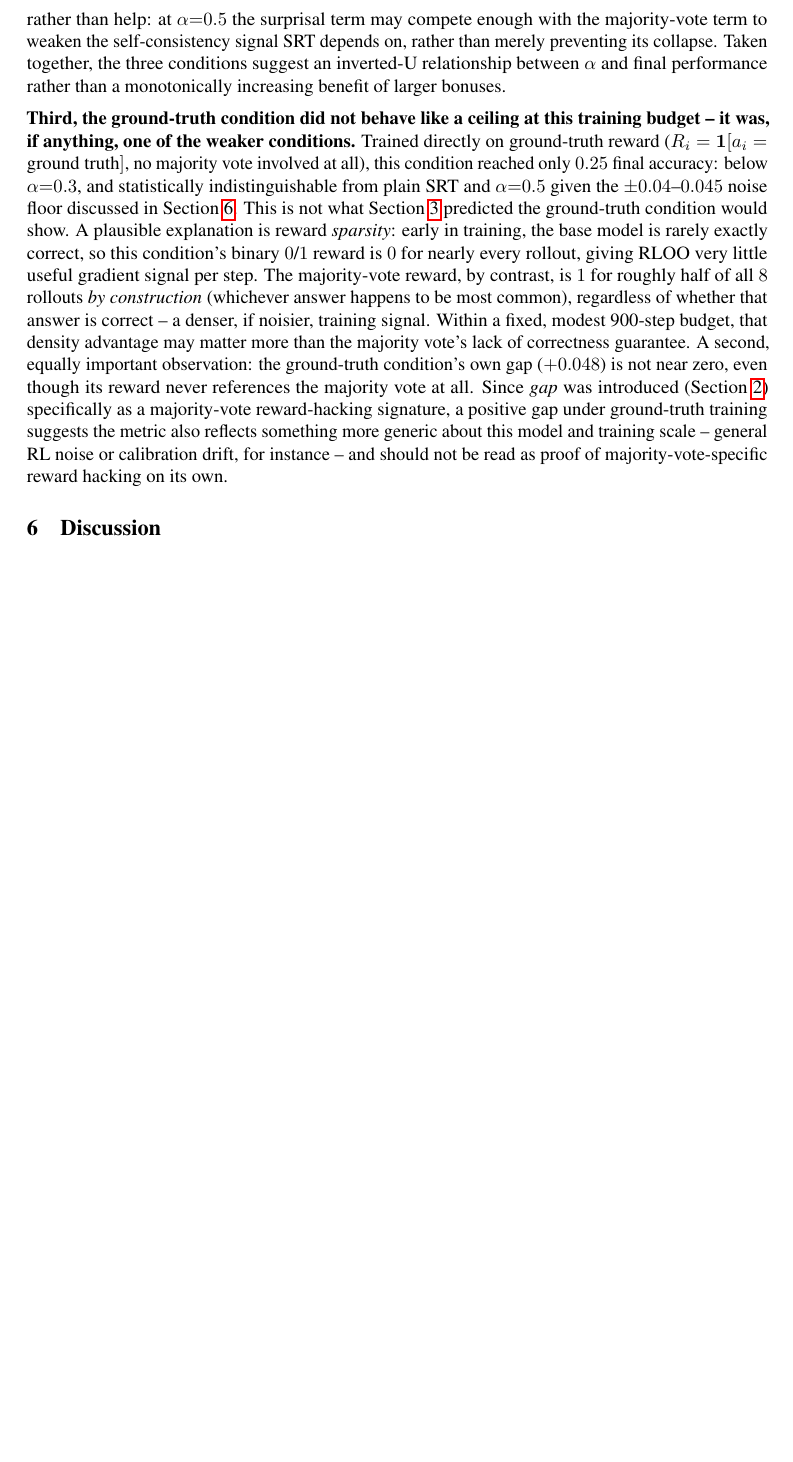
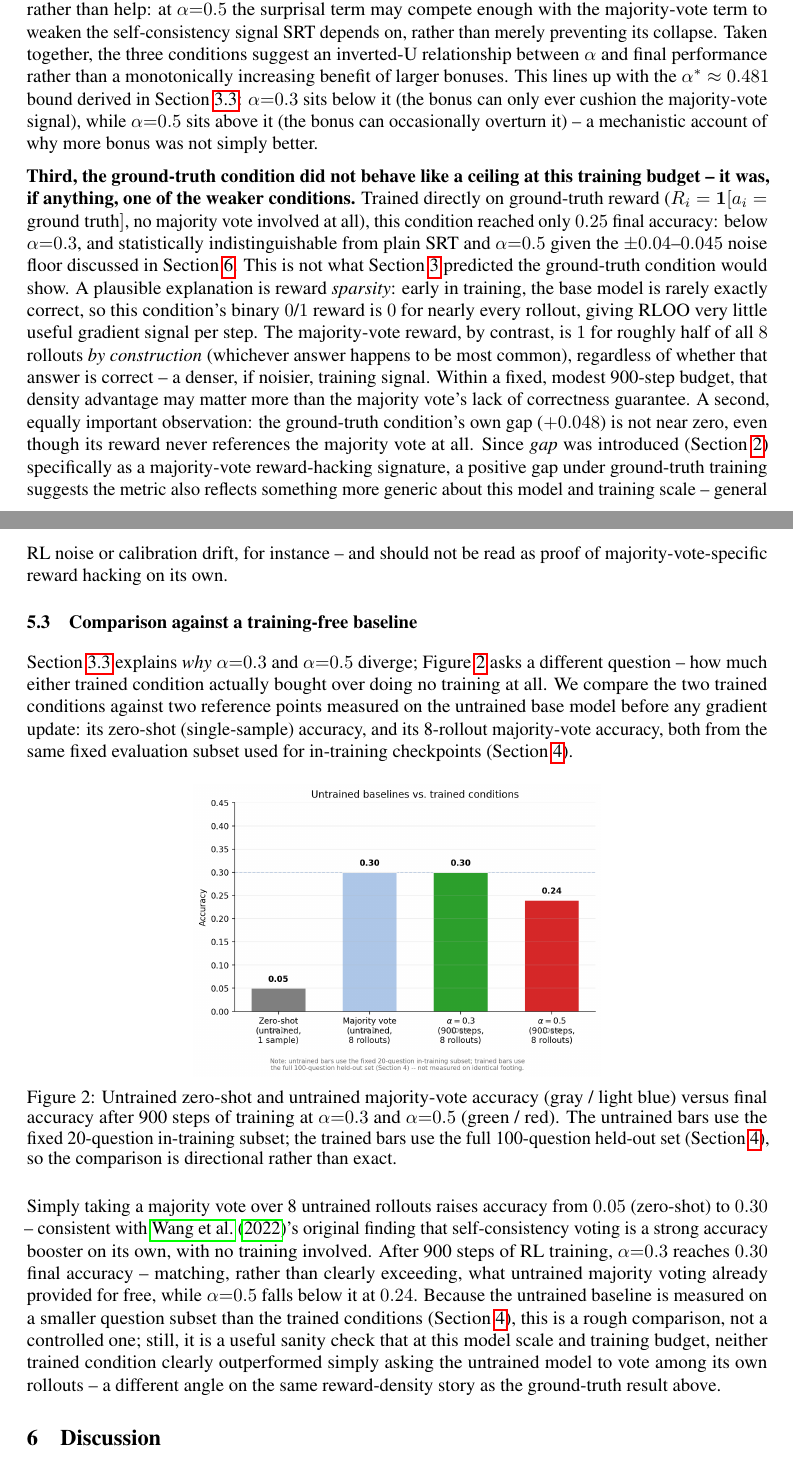
Before and after one commit to yuval-4241/RL_PROJECT, a LaTeX paper (overleaf/main.tex): part of page 8 of 12 before the commit and two parts of pages 8 and 9 of 14 after it, the two joined at a grey line, cut so that both start at the same text, the shorter picture padded with empty space. Compiled offline with pdfLaTeX.

Commit message:
added alpha analysis to report + 1 more plot

```diff
--- a/overleaf/main.tex
+++ b/overleaf/main.tex
@@ -556,7 +596,11 @@ majority-vote term to weaken the self-consistency signal SRT depends on,
 rather than merely preventing its collapse. Taken together, the three
 conditions suggest an inverted-U relationship between $\alpha$ and final
 performance rather than a monotonically increasing benefit of larger
-bonuses.
+bonuses. This lines up with the $\alpha^{*} \approx 0.481$ bound derived in
+Section~\ref{sec:alpha-bound}: $\alpha{=}0.3$ sits below it (the bonus can
+only ever cushion the majority-vote signal), while $\alpha{=}0.5$ sits above
+it (the bonus can occasionally overturn it) -- a mechanistic account of why
+more bonus was not simply better.
 
 \textbf{Third, the ground-truth condition did not behave like a ceiling at this
 training budget -- it was, if anything, one of the weaker conditions.}
@@ -583,6 +627,44 @@ suggests the metric also reflects something more generic about this model
 and training scale -- general RL noise or calibration drift, for instance
 -- and should not be read as proof of majority-vote-specific reward hacking
 on its own.
+
+\subsection{Comparison against a training-free baseline}
+
+Section~\ref{sec:alpha-bound} explains \emph{why} $\alpha{=}0.3$ and
+$\alpha{=}0.5$ diverge; Figure~\ref{fig:alpha-baseline} asks a different
+question -- how much either trained condition actually bought over doing no
+training at all. We compare the two trained conditions against two
+reference points measured on the untrained base model before any gradient
+update: its zero-shot (single-sample) accuracy, and its 8-rollout
+majority-vote accuracy, both from the same fixed evaluation subset used for
+in-training checkpoints (Section~\ref{sec:methodology}).
+
+\begin{figure}[h]
+  \centering
+  \includegraphics[width=0.55\linewidth]{alpha_baseline.png}
+  \caption{Untrained zero-shot and untrained majority-vote accuracy (gray /
+  light blue) versus final accuracy after 900 steps of training at
+  $\alpha{=}0.3$ and $\alpha{=}0.5$ (green / red). The untrained bars use the
+  fixed 20-question in-training subset; the trained bars use the full
+  100-question held-out set (Section~\ref{sec:methodology}), so the
+  comparison is directional rather than exact.}
+  \label{fig:alpha-baseline}
+\end{figure}
+
+Simply taking a majority vote over 8 untrained rollouts raises accuracy from
+$0.05$ (zero-shot) to $0.30$ -- consistent with
+\citet{wang2022selfconsistency}'s original finding that self-consistency
+voting is a strong accuracy booster on its own, with no training involved.
+After 900 steps of RL training, $\alpha{=}0.3$ reaches $0.30$ final accuracy
+-- matching, rather than clearly exceeding, what untrained majority voting
+already provided for free, while $\alpha{=}0.5$ falls below it at $0.24$.
+Because the untrained baseline is measured on a smaller question subset than
+the trained conditions (Section~\ref{sec:methodology}), this is a rough
+comparison, not a controlled one; still, it is a useful sanity check that at
+this model scale and training budget, neither trained condition clearly
+outperformed simply asking the untrained model to vote among its own
+rollouts -- a different angle on the same reward-density story as the
+ground-truth result above.
 
 
 % =============================================================================
```
Also changed, not shown: overleaf/alpha_baseline.png (added), overleaf/main.pdf, overleaf/main.tex (40 more changed lines).
